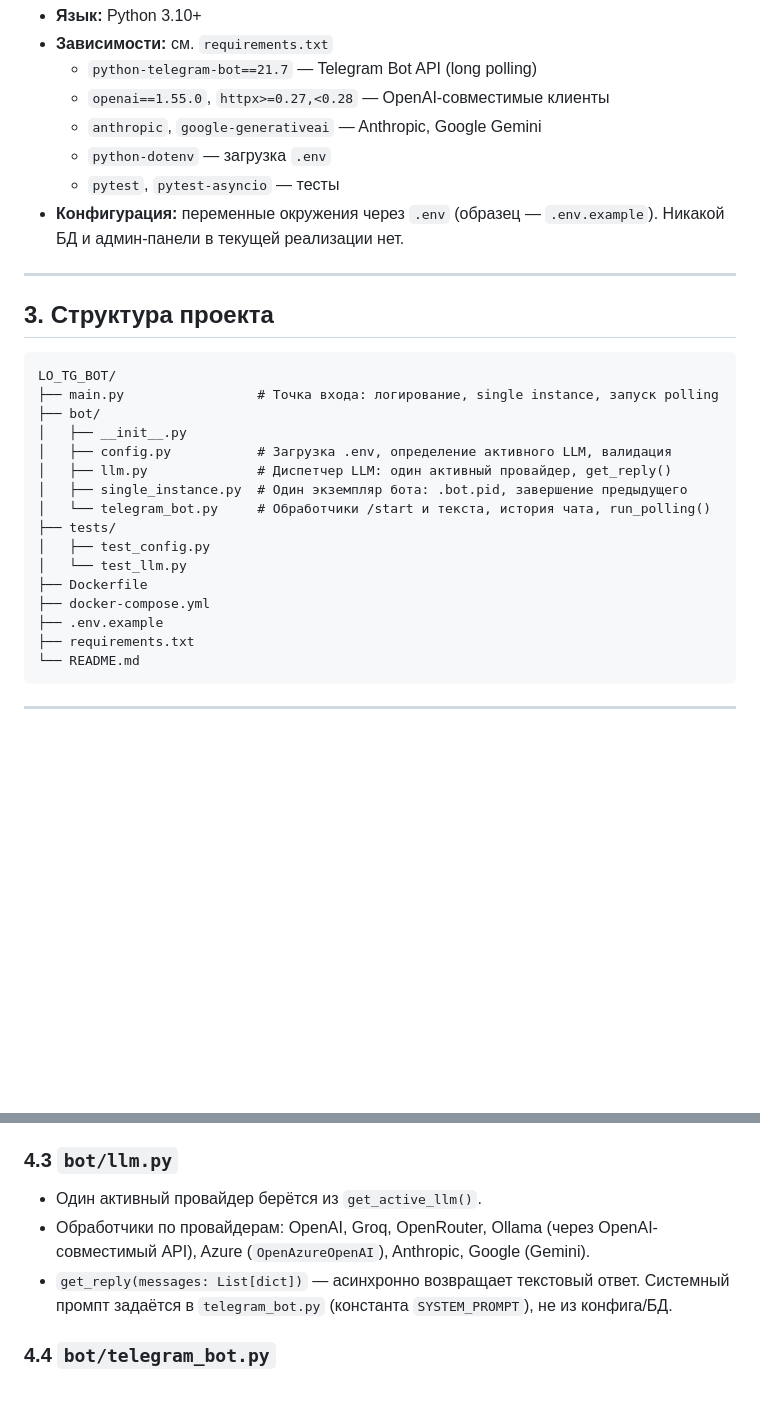
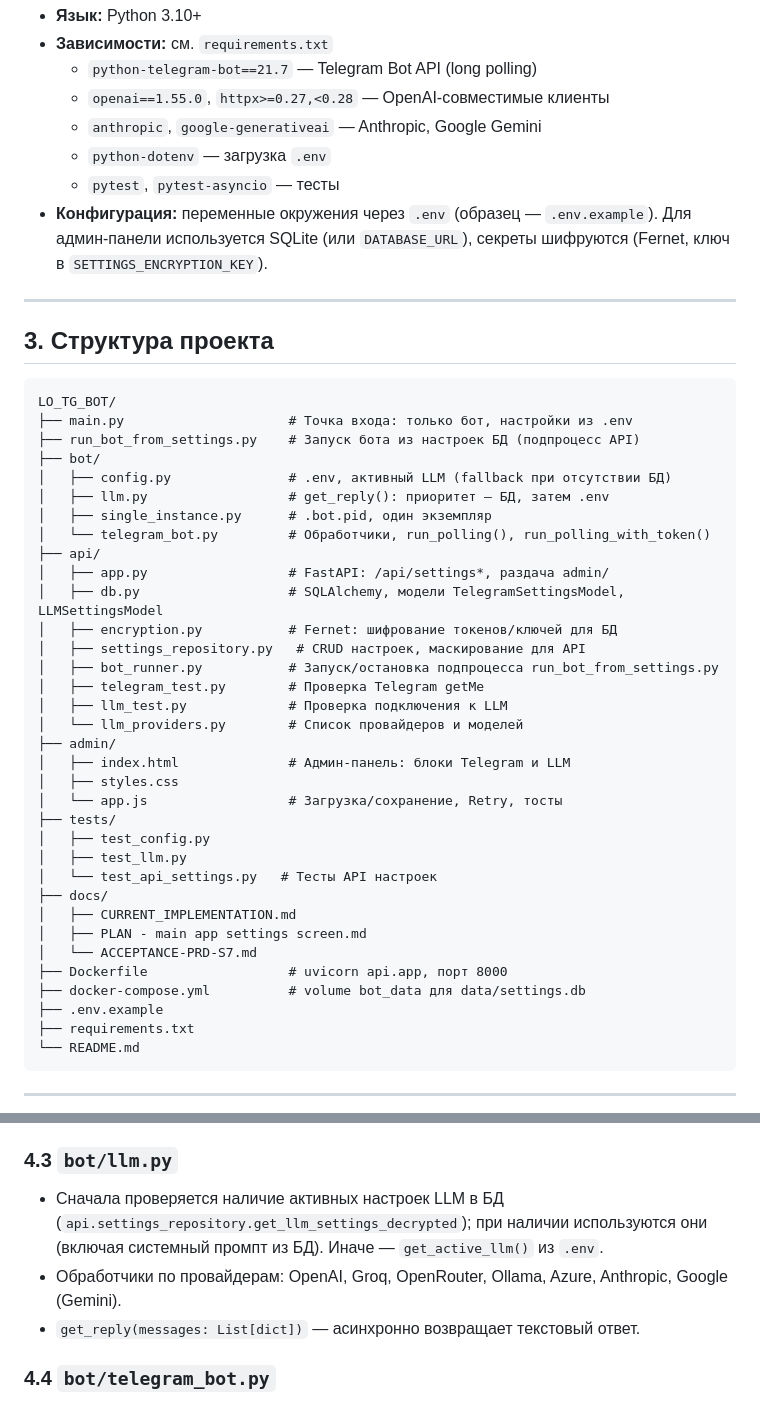
Before and after one commit to lionskiy/LO_TG_BOT, a Markdown page: docs/CURRENT_IMPLEMENTATION.md, 2 parts joined by grey strips. Drawn GitHub-style; blank space fills up the shorter version.

````diff
--- a/docs/CURRENT_IMPLEMENTATION.md
+++ b/docs/CURRENT_IMPLEMENTATION.md
@@ -19,7 +19,7 @@ Telegram-бот с подключённым LLM для общения в чат
   - `anthropic`, `google-generativeai` — Anthropic, Google Gemini
   - `python-dotenv` — загрузка `.env`
   - `pytest`, `pytest-asyncio` — тесты
-- **Конфигурация:** переменные окружения через `.env` (образец — `.env.example`). Никакой БД и админ-панели в текущей реализации нет.
+- **Конфигурация:** переменные окружения через `.env` (образец — `.env.example`). Для админ-панели используется SQLite (или `DATABASE_URL`), секреты шифруются (Fernet, ключ в `SETTINGS_ENCRYPTION_KEY`).
 
 ---
 
@@ -27,18 +27,36 @@ Telegram-бот с подключённым LLM для общения в чат
 
 ```
 LO_TG_BOT/
-├── main.py                 # Точка входа: логирование, single instance, запуск polling
+├── main.py                     # Точка входа: только бот, настройки из .env
+├── run_bot_from_settings.py    # Запуск бота из настроек БД (подпроцесс API)
 ├── bot/
-│   ├── __init__.py
-│   ├── config.py           # Загрузка .env, определение активного LLM, валидация
-│   ├── llm.py              # Диспетчер LLM: один активный провайдер, get_reply()
-│   ├── single_instance.py  # Один экземпляр бота: .bot.pid, завершение предыдущего
-│   └── telegram_bot.py     # Обработчики /start и текста, история чата, run_polling()
+│   ├── config.py               # .env, активный LLM (fallback при отсутствии БД)
+│   ├── llm.py                  # get_reply(): приоритет — БД, затем .env
+│   ├── single_instance.py      # .bot.pid, один экземпляр
+│   └── telegram_bot.py         # Обработчики, run_polling(), run_polling_with_token()
+├── api/
+│   ├── app.py                  # FastAPI: /api/settings*, раздача admin/
+│   ├── db.py                   # SQLAlchemy, модели TelegramSettingsModel, LLMSettingsModel
+│   ├── encryption.py           # Fernet: шифрование токенов/ключей для БД
+│   ├── settings_repository.py   # CRUD настроек, маскирование для API
+│   ├── bot_runner.py           # Запуск/остановка подпроцесса run_bot_from_settings.py
+│   ├── telegram_test.py        # Проверка Telegram getMe
+│   ├── llm_test.py             # Проверка подключения к LLM
+│   └── llm_providers.py        # Список провайдеров и моделей
+├── admin/
+│   ├── index.html              # Админ-панель: блоки Telegram и LLM
+│   ├── styles.css
+│   └── app.js                  # Загрузка/сохранение, Retry, тосты
 ├── tests/
 │   ├── test_config.py
-│   └── test_llm.py
-├── Dockerfile
-├── docker-compose.yml
+│   ├── test_llm.py
+│   └── test_api_settings.py   # Тесты API настроек
+├── docs/
+│   ├── CURRENT_IMPLEMENTATION.md
+│   ├── PLAN - main app settings screen.md
+│   └── ACCEPTANCE-PRD-S7.md
+├── Dockerfile                  # uvicorn api.app, порт 8000
+├── docker-compose.yml          # volume bot_data для data/settings.db
 ├── .env.example
 ├── requirements.txt
 └── README.md
@@ -64,9 +82,9 @@ LO_TG_BOT/
 
 ### 4.3 `bot/llm.py`
 
-- Один активный провайдер берётся из `get_active_llm()`.
-- Обработчики по провайдерам: OpenAI, Groq, OpenRouter, Ollama (через OpenAI-совместимый API), Azure (`OpenAzureOpenAI`), Anthropic, Google (Gemini).
-- `get_reply(messages: List[dict])` — асинхронно возвращает текстовый ответ. Системный промпт задаётся в `telegram_bot.py` (константа `SYSTEM_PROMPT`), не из конфига/БД.
+- Сначала проверяется наличие активных настроек LLM в БД (`api.settings_repository.get_llm_settings_decrypted`); при наличии используются они (включая системный промпт из БД). Иначе — `get_active_llm()` из `.env`.
+- Обработчики по провайдерам: OpenAI, Groq, OpenRouter, Ollama, Azure, Anthropic, Google (Gemini).
+- `get_reply(messages: List[dict])` — асинхронно возвращает текстовый ответ.
 
 ### 4.4 `bot/telegram_bot.py`
 
````
Also changed, not shown: other parts of docs/CURRENT_IMPLEMENTATION.md (+13 -12 lines), README.md (+20 -3 lines).
